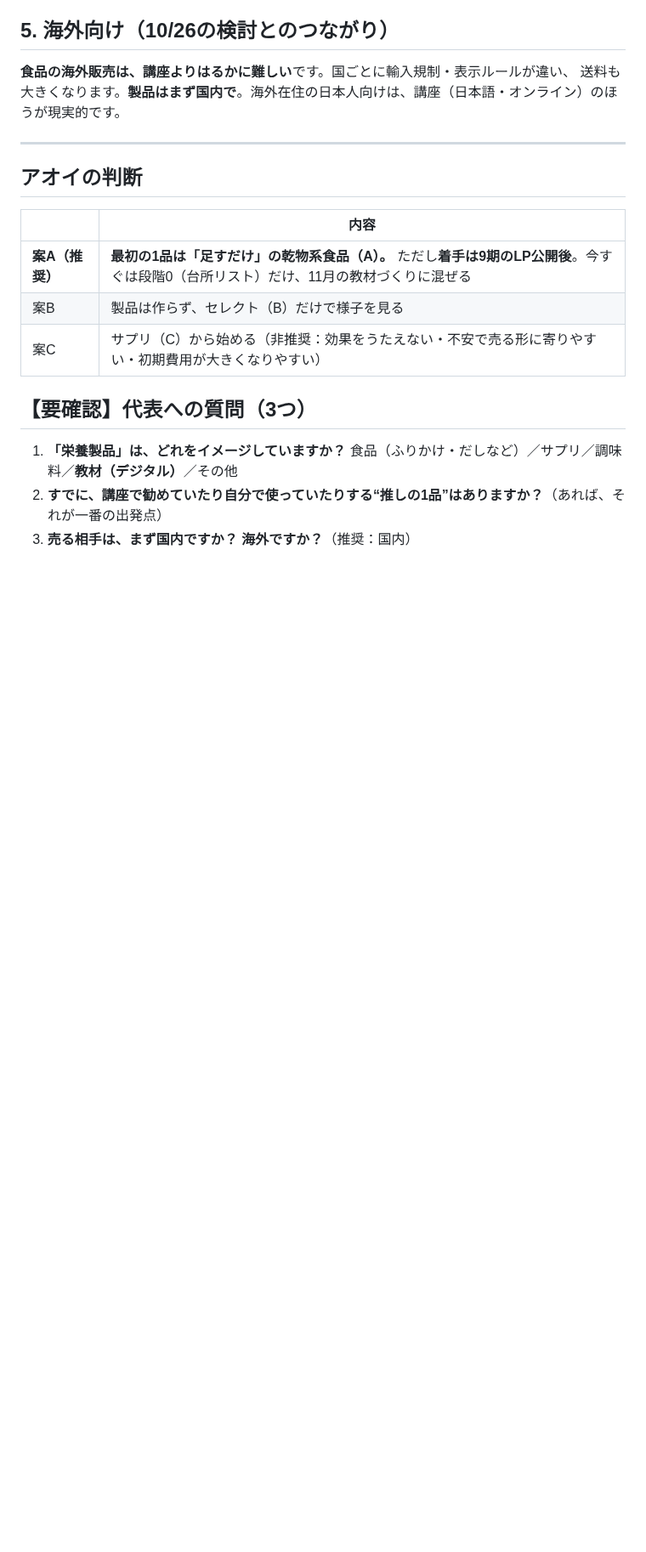
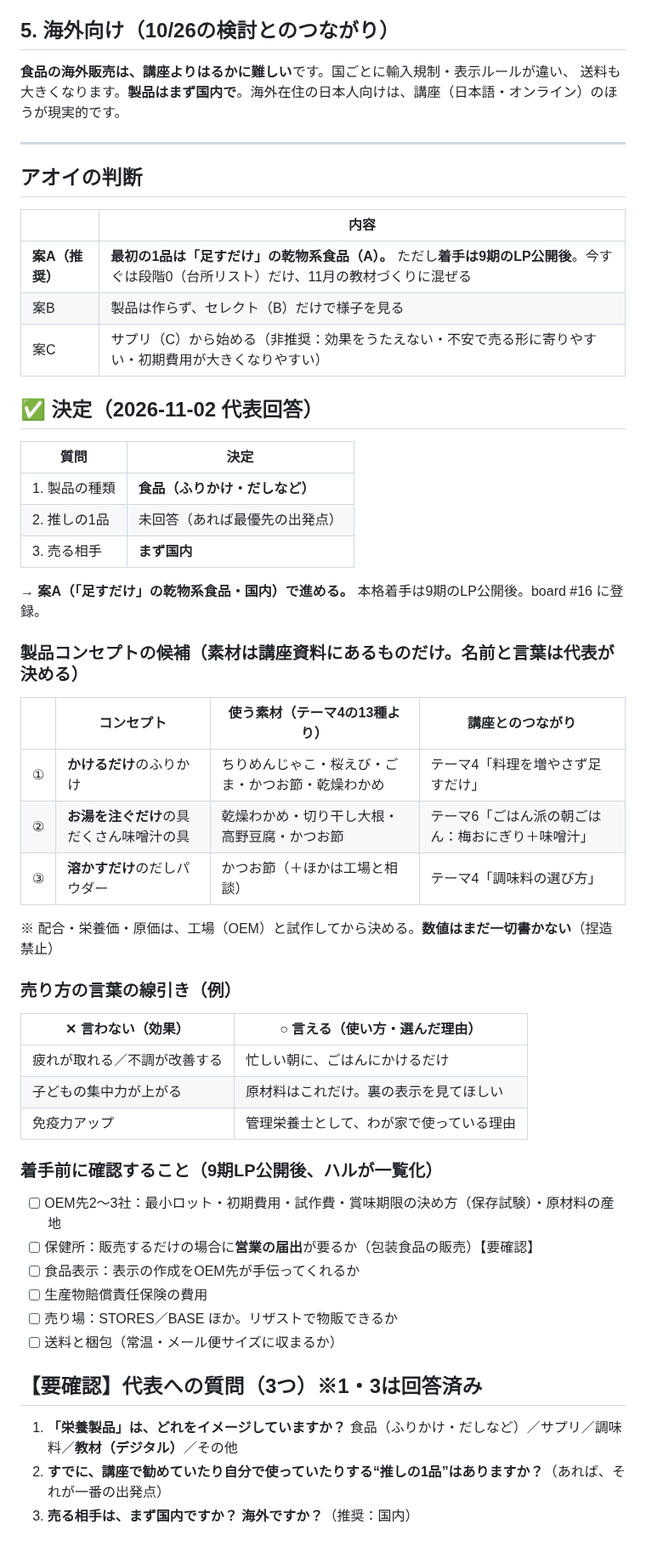
Before and after one commit to xxhmannasuimhxx/-, a Markdown page: company/01_management/2026-10-27_栄養製品の制作販売_検討.md, the part around the change. Shown at 85% size. GitHub-like rendering; blank space fills up the shorter version.

Commit message:
栄養製品は食品・国内で進めると決定：コンセプト候補と確認事項を記録、board #16・商品一覧に追加
Co-Authored-By: Claude Opus 5.5 <noreply@anthropic.com>
Claude-Session: https://claude.ai/code/session_017DcE4QS3gaUvkih2qNjErJ

```diff
--- a/company/01_management/2026-10-27_栄養製品の制作販売_検討.md
+++ b/company/01_management/2026-10-27_栄養製品の制作販売_検討.md
@@ -73,7 +73,44 @@
 | 案B | 製品は作らず、セレクト（B）だけで様子を見る |
 | 案C | サプリ（C）から始める（非推奨：効果をうたえない・不安で売る形に寄りやすい・初期費用が大きくなりやすい） |
 
-## 【要確認】代表への質問（3つ）
+## ✅ 決定（2026-11-02 代表回答）
+
+| 質問 | 決定 |
+|---|---|
+| 1. 製品の種類 | **食品（ふりかけ・だしなど）** |
+| 2. 推しの1品 | 未回答（あれば最優先の出発点） |
+| 3. 売る相手 | **まず国内** |
+
+→ **案A（「足すだけ」の乾物系食品・国内）で進める。** 本格着手は9期のLP公開後。board #16 に登録。
+
+### 製品コンセプトの候補（素材は講座資料にあるものだけ。名前と言葉は代表が決める）
+
+| | コンセプト | 使う素材（テーマ4の13種より） | 講座とのつながり |
+|---|---|---|---|
+| ① | **かけるだけ**のふりかけ | ちりめんじゃこ・桜えび・ごま・かつお節・乾燥わかめ | テーマ4「料理を増やさず足すだけ」 |
+| ② | **お湯を注ぐだけ**の具だくさん味噌汁の具 | 乾燥わかめ・切り干し大根・高野豆腐・かつお節 | テーマ6「ごはん派の朝ごはん：梅おにぎり＋味噌汁」 |
+| ③ | **溶かすだけ**のだしパウダー | かつお節（＋ほかは工場と相談） | テーマ4「調味料の選び方」 |
+
+※ 配合・栄養価・原価は、工場（OEM）と試作してから決める。**数値はまだ一切書かない**（捏造禁止）
+
+### 売り方の言葉の線引き（例）
+
+| ✕ 言わない（効果） | ○ 言える（使い方・選んだ理由） |
+|---|---|
+| 疲れが取れる／不調が改善する | 忙しい朝に、ごはんにかけるだけ |
+| 子どもの集中力が上がる | 原材料はこれだけ。裏の表示を見てほしい |
+| 免疫力アップ | 管理栄養士として、わが家で使っている理由 |
+
+### 着手前に確認すること（9期LP公開後、ハルが一覧化）
+
+- [ ] OEM先2〜3社：最小ロット・初期費用・試作費・賞味期限の決め方（保存試験）・原材料の産地
+- [ ] 保健所：販売するだけの場合に**営業の届出**が要るか（包装食品の販売）【要確認】
+- [ ] 食品表示：表示の作成をOEM先が手伝ってくれるか
+- [ ] 生産物賠償責任保険の費用
+- [ ] 売り場：STORES／BASE ほか。リザストで物販できるか
+- [ ] 送料と梱包（常温・メール便サイズに収まるか）
+
+## 【要確認】代表への質問（3つ）※1・3は回答済み
 
 1. **「栄養製品」は、どれをイメージしていますか？**
    食品（ふりかけ・だしなど）／サプリ／調味料／**教材（デジタル）**／その他
```
Also changed, not shown: company/_shared/offers.md (+1 -0 lines), 1 other file.
